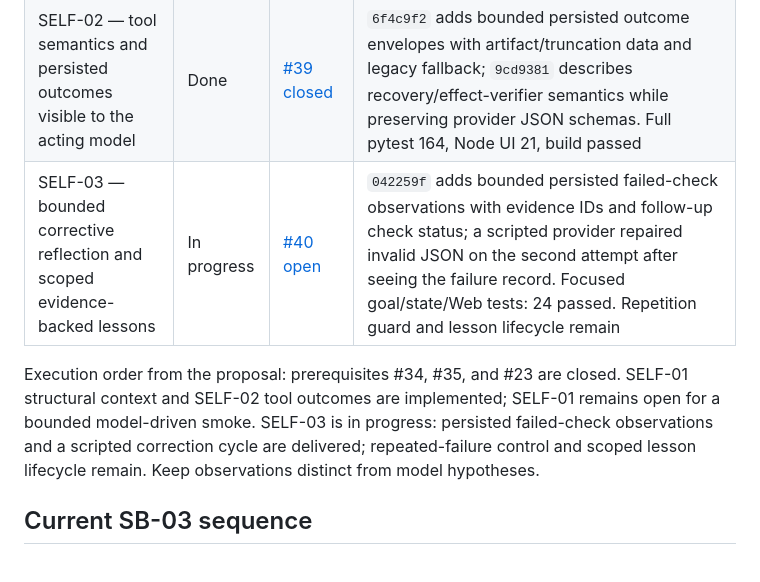
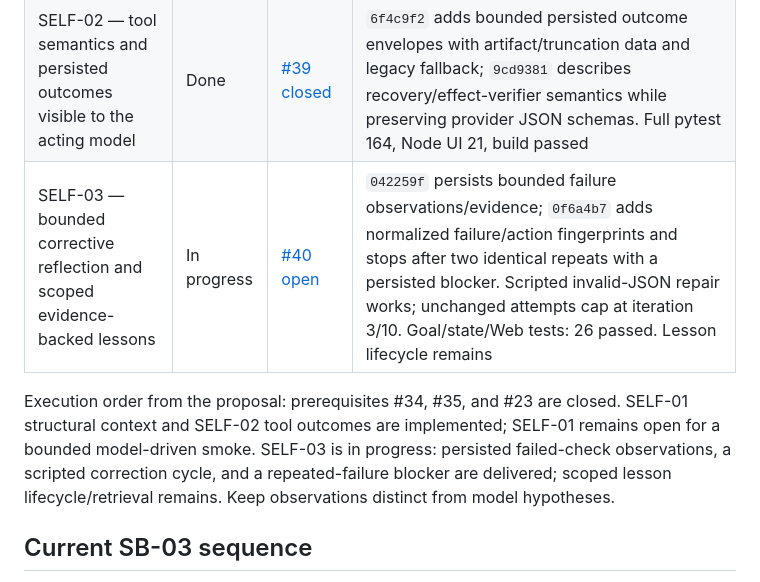
Before and after one commit to martinroot/dagi, a Markdown page: DAGI_SANDBOX_TASKS.md, the part around the change. Rendered like a GitHub page.

Commit message:
docs: record bounded repeated failure control
Refs #40

Refs #20

```diff
--- a/DAGI_SANDBOX_TASKS.md
+++ b/DAGI_SANDBOX_TASKS.md
@@ -61,9 +61,9 @@ Full proposal: [`DAGI_SELF_AWARENESS_MVP.md`](DAGI_SELF_AWARENESS_MVP.md). This
 |---|---|---|---|
 | SELF-01 — bounded runtime identity, capability, and task-position context | In progress | [#38 open](https://github.com/martinroot/dagi/issues/38) | `dd718d9` bounded per-request context; `1ba992e` allowlisted `inspect_runtime`; `de65971` persists optional delegation purpose/output/check IDs through resume. Structural tests pass, including actual CLI child resume. Remaining: a model-driven smoke, not run without operator approval for possible provider cost |
 | SELF-02 — tool semantics and persisted outcomes visible to the acting model | Done | [#39 closed](https://github.com/martinroot/dagi/issues/39) | `6f4c9f2` adds bounded persisted outcome envelopes with artifact/truncation data and legacy fallback; `9cd9381` describes recovery/effect-verifier semantics while preserving provider JSON schemas. Full pytest 164, Node UI 21, build passed |
-| SELF-03 — bounded corrective reflection and scoped evidence-backed lessons | In progress | [#40 open](https://github.com/martinroot/dagi/issues/40) | `042259f` adds bounded persisted failed-check observations with evidence IDs and follow-up check status; a scripted provider repaired invalid JSON on the second attempt after seeing the failure record. Focused goal/state/Web tests: 24 passed. Repetition guard and lesson lifecycle remain |
+| SELF-03 — bounded corrective reflection and scoped evidence-backed lessons | In progress | [#40 open](https://github.com/martinroot/dagi/issues/40) | `042259f` persists bounded failure observations/evidence; `0f6a4b7` adds normalized failure/action fingerprints and stops after two identical repeats with a persisted blocker. Scripted invalid-JSON repair works; unchanged attempts cap at iteration 3/10. Goal/state/Web tests: 26 passed. Lesson lifecycle remains |
 
-Execution order from the proposal: prerequisites #34, #35, and #23 are closed. SELF-01 structural context and SELF-02 tool outcomes are implemented; SELF-01 remains open for a bounded model-driven smoke. SELF-03 is in progress: persisted failed-check observations and a scripted correction cycle are delivered; repeated-failure control and scoped lesson lifecycle remain. Keep observations distinct from model hypotheses.
+Execution order from the proposal: prerequisites #34, #35, and #23 are closed. SELF-01 structural context and SELF-02 tool outcomes are implemented; SELF-01 remains open for a bounded model-driven smoke. SELF-03 is in progress: persisted failed-check observations, a scripted correction cycle, and a repeated-failure blocker are delivered; scoped lesson lifecycle/retrieval remains. Keep observations distinct from model hypotheses.
 
 ## Current SB-03 sequence
 
```
